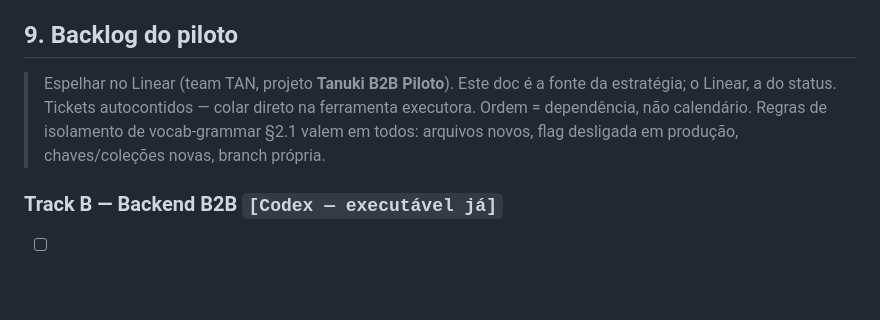
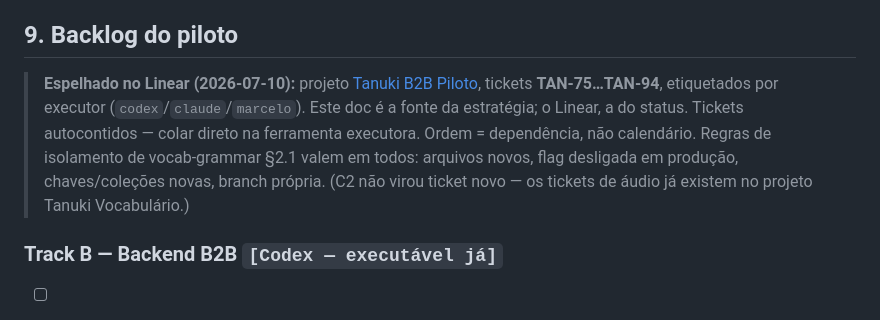
Before and after one commit to marcelobacca/tanuki-design-system, a Markdown page: docs/strategy/b2b.md, the part around the change. Rendered like a GitHub page; blank space fills up the shorter version.

Commit message:
docs(strategy): b2b — backlog espelhado no Linear (TAN-75…94)
Co-Authored-By: Claude Fable 5 <noreply@anthropic.com>

```diff
--- a/docs/strategy/b2b.md
+++ b/docs/strategy/b2b.md
@@ -166,11 +166,14 @@ Critério para abrir tickets: **1–2 turmas reais comprometidas com um piloto**
 
 ## 9. Backlog do piloto
 
-> Espelhar no Linear (team TAN, projeto **Tanuki B2B Piloto**). Este doc é a fonte da
-> estratégia; o Linear, a do status. Tickets autocontidos — colar direto na ferramenta
-> executora. Ordem = dependência, não calendário. Regras de isolamento de
-> vocab-grammar §2.1 valem em todos: arquivos novos, flag desligada em produção,
-> chaves/coleções novas, branch própria.
+> **Espelhado no Linear (2026-07-10):** projeto
+> [Tanuki B2B Piloto](https://linear.app/tanuki-sensei/project/tanuki-b2b-piloto-8b2169f0b4fb),
+> tickets **TAN-75…TAN-94**, etiquetados por executor (`codex`/`claude`/`marcelo`).
+> Este doc é a fonte da estratégia; o Linear, a do status. Tickets autocontidos —
+> colar direto na ferramenta executora. Ordem = dependência, não calendário. Regras de
+> isolamento de vocab-grammar §2.1 valem em todos: arquivos novos, flag desligada em
+> produção, chaves/coleções novas, branch própria. (C2 não virou ticket novo — os
+> tickets de áudio já existem no projeto Tanuki Vocabulário.)
 
 ### Track B — Backend B2B `[Codex — executável já]`
 
```
